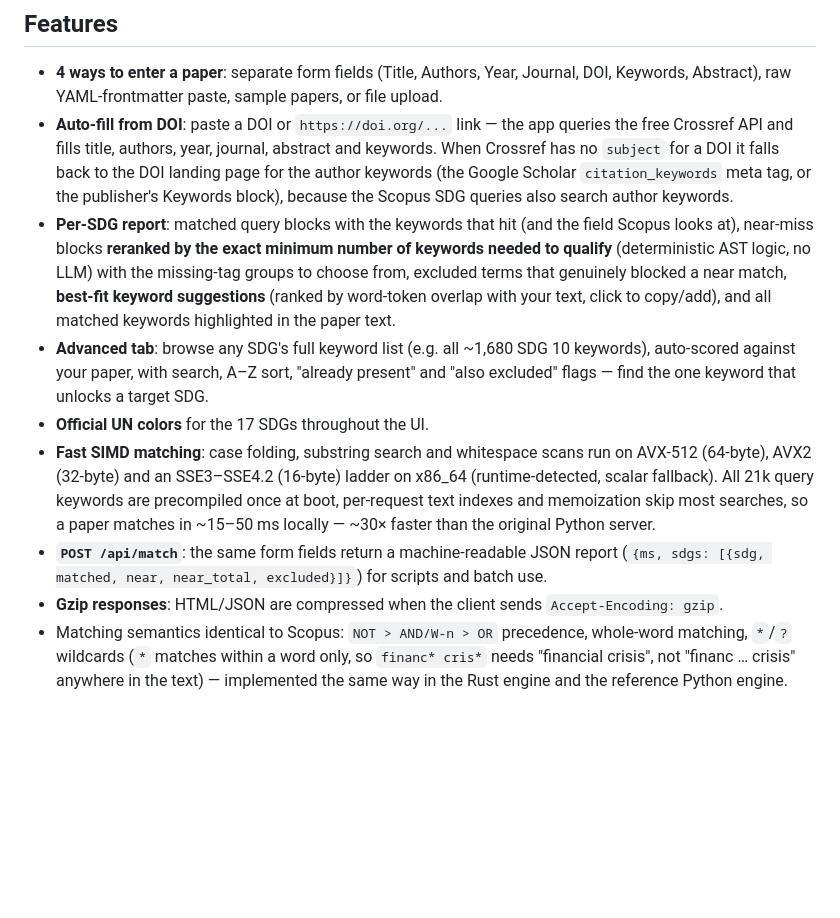
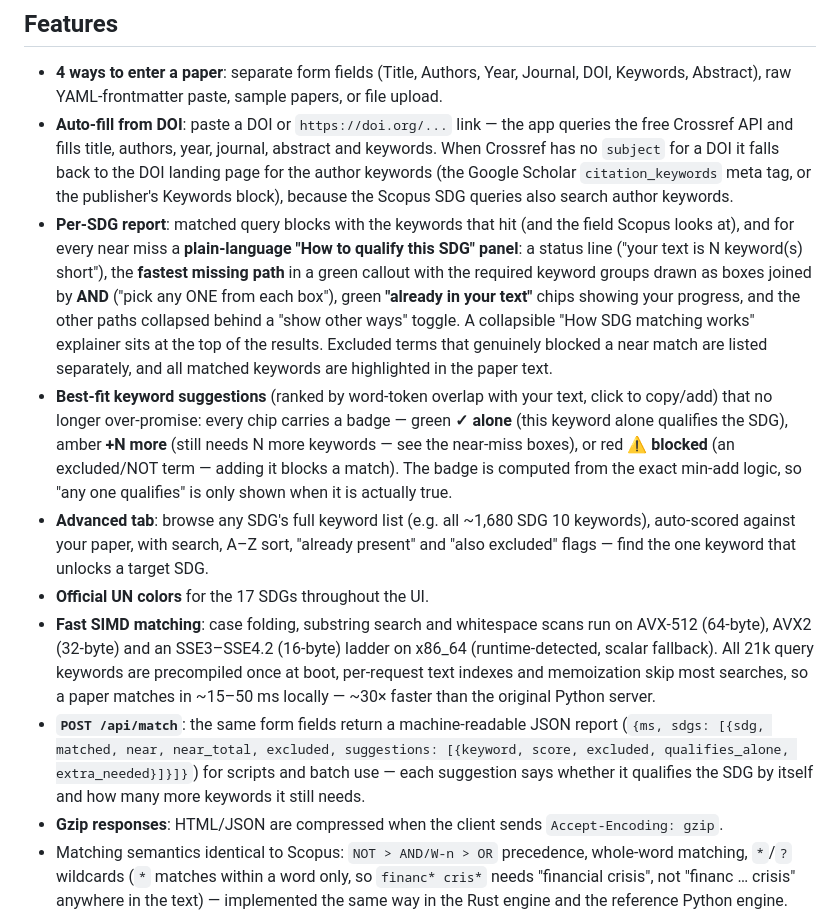
Before and after one commit to herlangga72/SDGs-Paper-Tester, a Markdown page: README.md, the part around the change. Rendered like a GitHub page; blank space fills up the shorter version.

Commit message:
docs: document the explainable near-miss panel and suggestion badges

```diff
--- a/README.md
+++ b/README.md
@@ -79,12 +79,23 @@ The legacy Python server still works if you prefer it:
   `citation_keywords` meta tag, or the publisher's Keywords block), because
   the Scopus SDG queries also search author keywords.
 - **Per-SDG report**: matched query blocks with the keywords that hit (and
-  the field Scopus looks at), near-miss blocks **reranked by the exact
-  minimum number of keywords needed to qualify** (deterministic AST logic,
-  no LLM) with the missing-tag groups to choose from, excluded terms that
-  genuinely blocked a near match, **best-fit keyword suggestions** (ranked
-  by word-token overlap with your text, click to copy/add), and all matched
-  keywords highlighted in the paper text.
+  the field Scopus looks at), and for every near miss a **plain-language
+  "How to qualify this SDG" panel**: a status line ("your text is N
+  keyword(s) short"), the **fastest missing path** in a green callout with
+  the required keyword groups drawn as boxes joined by **AND** ("pick any
+  ONE from each box"), green **"already in your text"** chips showing your
+  progress, and the other paths collapsed behind a "show other ways"
+  toggle. A collapsible "How SDG matching works" explainer sits at the top
+  of the results. Excluded terms that genuinely blocked a near match are
+  listed separately, and all matched keywords are highlighted in the paper
+  text.
+- **Best-fit keyword suggestions** (ranked by word-token overlap with your
+  text, click to copy/add) that no longer over-promise: every chip carries
+  a badge — green **✓ alone** (this keyword alone qualifies the SDG),
+  amber **+N more** (still needs N more keywords — see the near-miss
+  boxes), or red **⚠ blocked** (an excluded/NOT term — adding it blocks a
+  match). The badge is computed from the exact min-add logic, so "any one
+  qualifies" is only shown when it is actually true.
 - **Advanced tab**: browse any SDG's full keyword list (e.g. all ~1,680
   SDG 10 keywords), auto-scored against your paper, with search, A–Z sort,
   "already present" and "also excluded" flags — find the one keyword that
@@ -97,8 +108,11 @@ The legacy Python server still works if you prefer it:
   memoization skip most searches, so a paper matches in ~15–50 ms locally —
   ~30× faster than the original Python server.
 - **`POST /api/match`**: the same form fields return a machine-readable
-  JSON report (`{ms, sdgs: [{sdg, matched, near, near_total, excluded}]}`)
-  for scripts and batch use.
+  JSON report (`{ms, sdgs: [{sdg, matched, near, near_total, excluded,
+  suggestions: [{keyword, score, excluded, qualifies_alone,
+  extra_needed}]}]}`) for scripts and batch use — each suggestion says
+  whether it qualifies the SDG by itself and how many more keywords it
+  still needs.
 - **Gzip responses**: HTML/JSON are compressed when the client sends
   `Accept-Encoding: gzip`.
 - Matching semantics identical to Scopus: `NOT > AND/W-n > OR` precedence,
```
